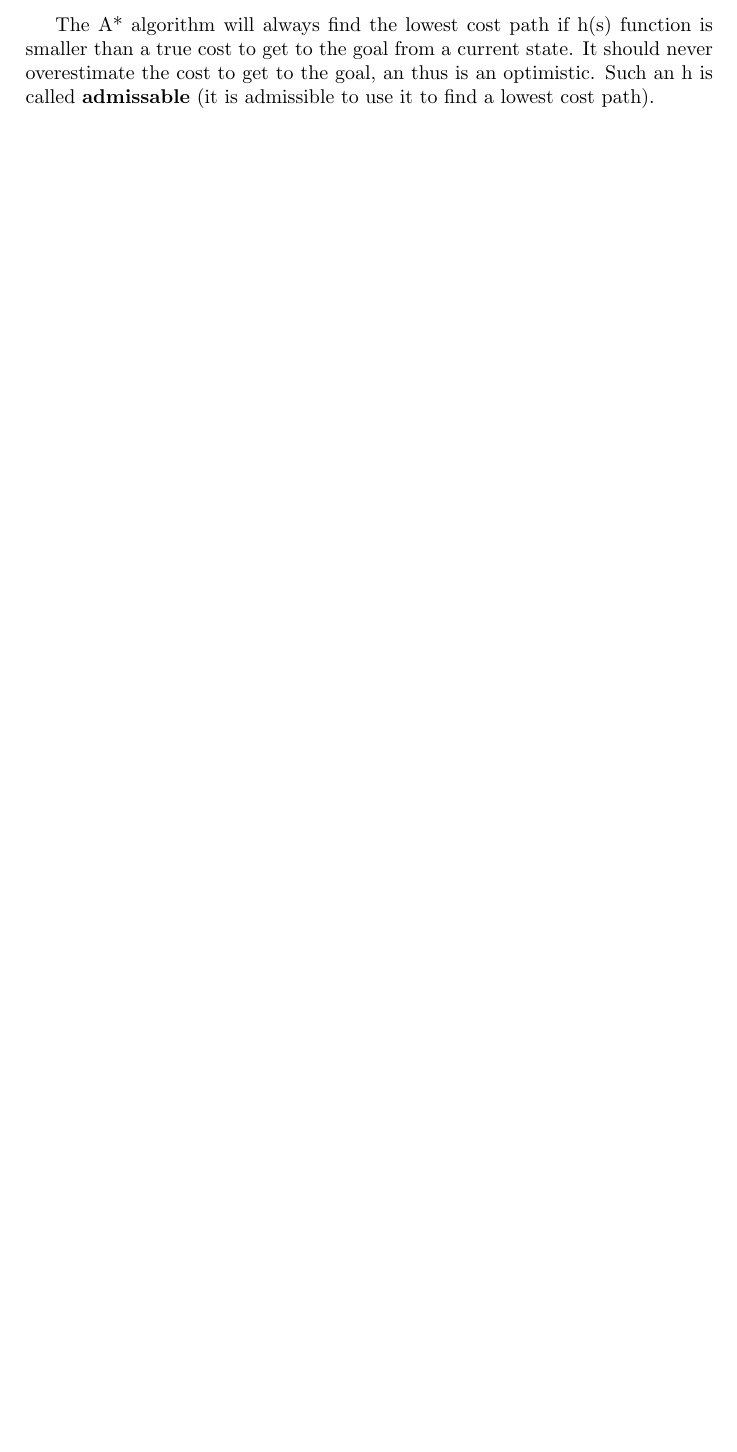
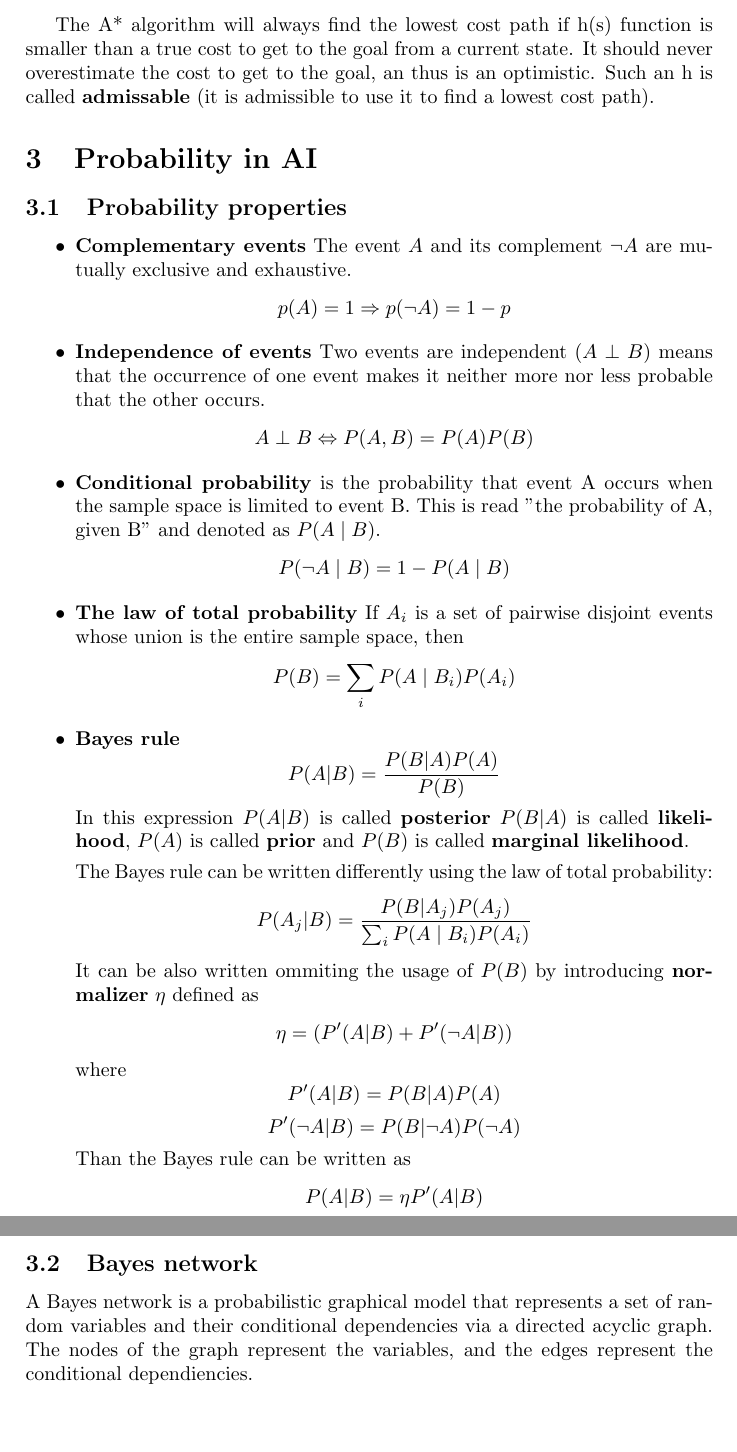
Before and after one commit to klaramalinowska/ai-class, a LaTeX document (ArtificialInteligence.tex): part of page 4 of 4 before the commit and two parts of pages 4 and 5 of 5 after it, the two joined at a grey line, cut so that both start at the same text, the shorter picture padded with empty space. Compiled offline with pdfLaTeX.

Commit message:
Added notes from sections 3.1-3.19

```diff
--- a/ArtificialInteligence.tex
+++ b/ArtificialInteligence.tex
@@ -111,4 +111,38 @@ h(path) = h(s) = current distance to the goal
 \end{verbatim}
 
 The A* algorithm will always find the lowest cost path if h(s) function is smaller than a true cost to get to the goal from a current state. It should never overestimate the cost to get to the goal, an thus is an  optimistic. Such an h is called \textbf{admissable} (it is admissible to use it to find a lowest cost path).
+
+\section{Probability in AI}
+
+\subsection{Probability properties}
+\begin{itemize}
+\item \textbf{Complementary events} The event $A$ and its complement $\neg A$ are mutually exclusive and exhaustive.
+\[p(A) = 1 \Rightarrow p(\neg A) = 1-p \]
+\item \textbf{Independence of events} Two events are independent ($A\perp B$) means that the occurrence of one event makes it neither more nor less probable that the other occurs.
+\[ A\perp B \Leftrightarrow P(A,B) = P(A)P(B) \]
+\item \textbf{Conditional probability} is the probability that event A occurs when the sample space is limited to event B. This is read "the probability of A, given B" and denoted as $P(A\mid B)$.
+\[P(\neg A\mid B) = 1-P(A \mid B) \]
+\item \textbf{The law of total probability}
+If $A_i$ is a set of pairwise disjoint events whose union is the entire sample space, then
+\[P(B) = \sum_{i} P(A \mid B_i)P(A_i) \]
+\item \textbf{Bayes rule}
+\[ P(A|B) = \frac{P(B|A)P(A)}{P(B)} \]
+In this expression $P(A|B)$ is called \textbf{posterior} $P(B|A)$ is called \textbf{likelihood}, $P(A)$ is called \textbf{prior} and $P(B)$ is called \textbf{marginal likelihood}.
+
+The Bayes rule can be written differently using the law of total probability:
+\[ P(A_j|B) = \frac{P(B|A_j)P(A_j)}{\sum_{i} P(A \mid B_i)P(A_i)} \]
+It can be also written ommiting the usage of $P(B)$ by introducing \textbf{normalizer} $\eta$ defined as
+\[ \eta =(P'(A|B)+P'(\neg A|B)) \]
+where
+\[ P'(A|B) = P(B|A)P(A) \]
+\[ P'(\neg A|B) = P(B|\neg A)P(\neg A)\]
+Than the Bayes rule can be written as
+\[ P(A|B) = \eta P'(A|B) \]
+
+\end{itemize}
+
+\subsection{Bayes network}
+
+A Bayes network is a probabilistic graphical model that represents a set of random variables and their conditional dependencies via a directed acyclic graph. The nodes of the graph represent the variables, and the edges represent the conditional dependiencies.
+
 \end{document}
```
